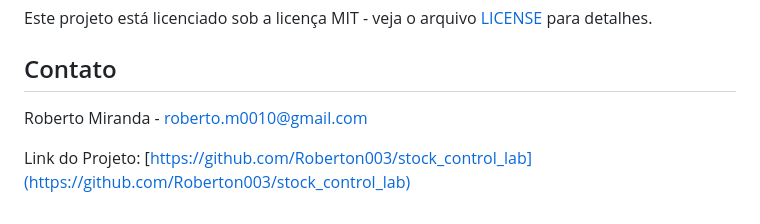
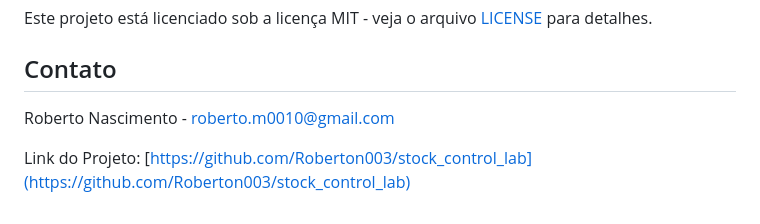
Before and after one commit to Roberton003/stock-control-frontend, a Markdown page: README.md, the part around the change. Drawn GitHub-style.

Commit message:
Update README.md
correção do meu sobre: de Miranda para Nascimento

```diff
--- a/README.md
+++ b/README.md
@@ -167,6 +167,6 @@ Este projeto está licenciado sob a licença MIT - veja o arquivo [LICENSE](LICE
 
 ## Contato
 
-Roberto Miranda - roberto.m0010@gmail.com
+Roberto Nascimento - roberto.m0010@gmail.com
 
 Link do Projeto: [https://github.com/Roberton003/stock_control_lab](https://github.com/Roberton003/stock_control_lab)
```
